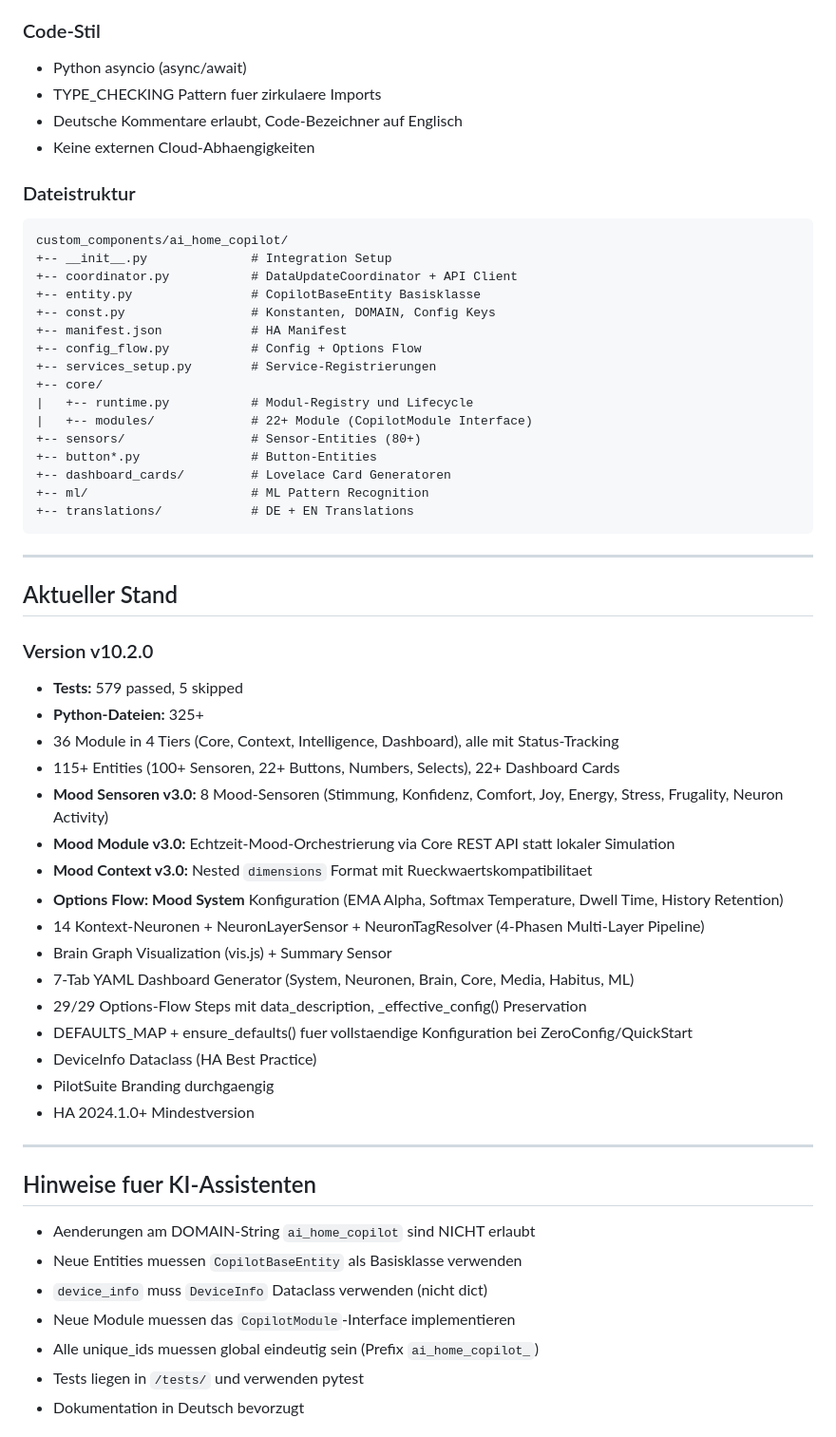
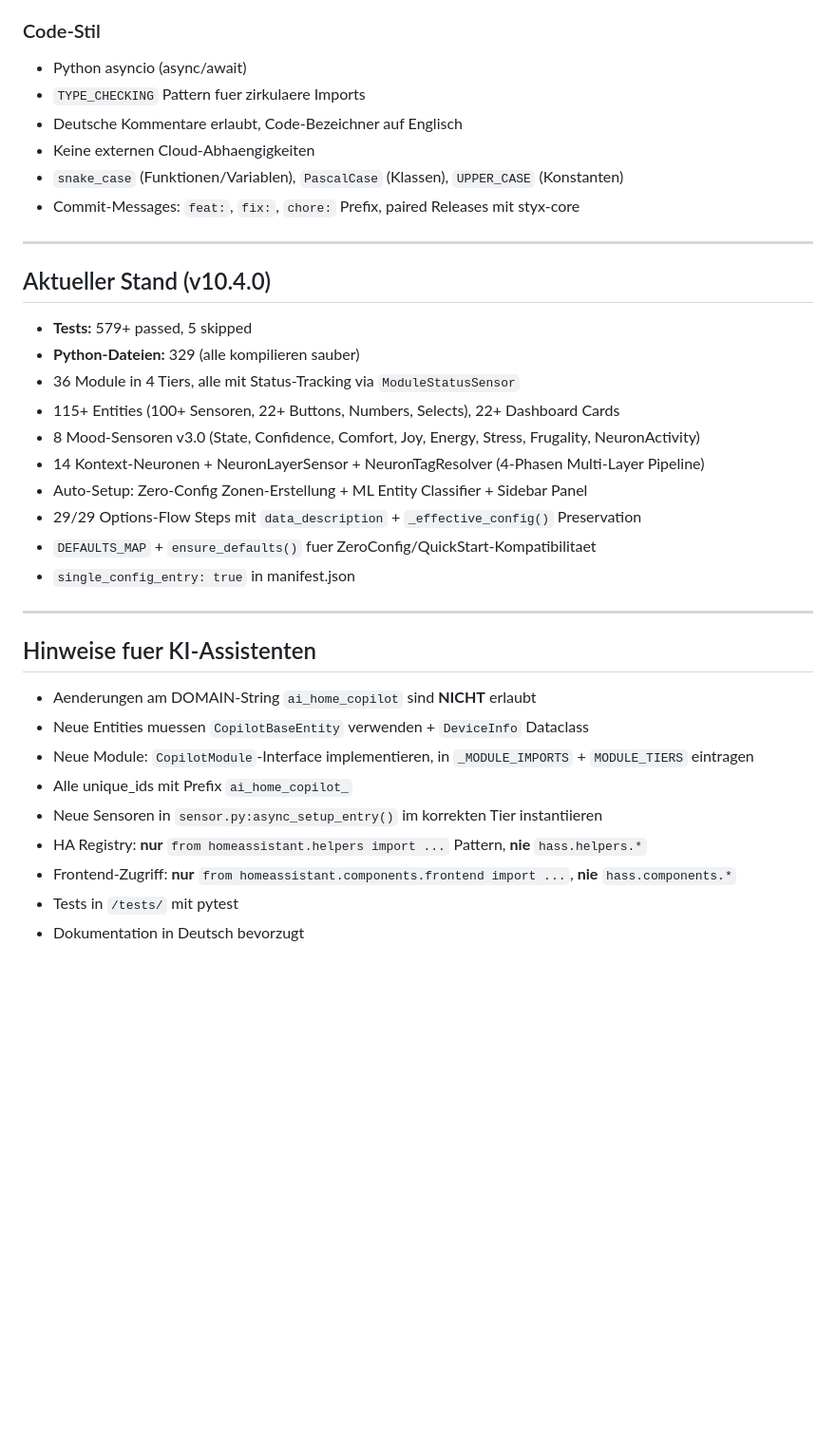
Before and after one commit to GreenhillEfka/pilotsuite-styx-ha, a Markdown page: CLAUDE.md, the part around one of its changes. Shown at 95% size. GitHub-like rendering; blank space fills up the shorter version.

````diff
--- a/CLAUDE.md
+++ b/CLAUDE.md
@@ -114,62 +147,37 @@ Alle Entities erben von `CopilotBaseEntity` (in `entity.py`), die wiederum `Coor
 ### Code-Stil
 
 - Python asyncio (async/await)
-- TYPE_CHECKING Pattern fuer zirkulaere Imports
+- `TYPE_CHECKING` Pattern fuer zirkulaere Imports
 - Deutsche Kommentare erlaubt, Code-Bezeichner auf Englisch
 - Keine externen Cloud-Abhaengigkeiten
-
-### Dateistruktur
-
-```
-custom_components/ai_home_copilot/
-+-- __init__.py              # Integration Setup
-+-- coordinator.py           # DataUpdateCoordinator + API Client
-+-- entity.py                # CopilotBaseEntity Basisklasse
-+-- const.py                 # Konstanten, DOMAIN, Config Keys
-+-- manifest.json            # HA Manifest
-+-- config_flow.py           # Config + Options Flow
-+-- services_setup.py        # Service-Registrierungen
-+-- core/
-|   +-- runtime.py           # Modul-Registry und Lifecycle
-|   +-- modules/             # 22+ Module (CopilotModule Interface)
-+-- sensors/                 # Sensor-Entities (80+)
-+-- button*.py               # Button-Entities
-+-- dashboard_cards/         # Lovelace Card Generatoren
-+-- ml/                      # ML Pattern Recognition
-+-- translations/            # DE + EN Translations
-```
+- `snake_case` (Funktionen/Variablen), `PascalCase` (Klassen), `UPPER_CASE` (Konstanten)
+- Commit-Messages: `feat:`, `fix:`, `chore:` Prefix, paired Releases mit styx-core
 
 ---
 
-## Aktueller Stand
+## Aktueller Stand (v10.4.0)
 
-### Version v10.2.0
-
-- **Tests:** 579 passed, 5 skipped
-- **Python-Dateien:** 325+
-- 36 Module in 4 Tiers (Core, Context, Intelligence, Dashboard), alle mit Status-Tracking
+- **Tests:** 579+ passed, 5 skipped
+- **Python-Dateien:** 329 (alle kompilieren sauber)
+- 36 Module in 4 Tiers, alle mit Status-Tracking via `ModuleStatusSensor`
 - 115+ Entities (100+ Sensoren, 22+ Buttons, Numbers, Selects), 22+ Dashboard Cards
-- **Mood Sensoren v3.0:** 8 Mood-Sensoren (Stimmung, Konfidenz, Comfort, Joy, Energy, Stress, Frugality, Neuron Activity)
-- **Mood Module v3.0:** Echtzeit-Mood-Orchestrierung via Core REST API statt lokaler Simulation
-- **Mood Context v3.0:** Nested `dimensions` Format mit Rueckwaertskompatibilitaet
-- **Options Flow: Mood System** Konfiguration (EMA Alpha, Softmax Temperature, Dwell Time, History Retention)
+- 8 Mood-Sensoren v3.0 (State, Confidence, Comfort, Joy, Energy, Stress, Frugality, NeuronActivity)
 - 14 Kontext-Neuronen + NeuronLayerSensor + NeuronTagResolver (4-Phasen Multi-Layer Pipeline)
-- Brain Graph Visualization (vis.js) + Summary Sensor
-- 7-Tab YAML Dashboard Generator (System, Neuronen, Brain, Core, Media, Habitus, ML)
-- 29/29 Options-Flow Steps mit data_description, _effective_config() Preservation
-- DEFAULTS_MAP + ensure_defaults() fuer vollstaendige Konfiguration bei ZeroConfig/QuickStart
-- DeviceInfo Dataclass (HA Best Practice)
-- PilotSuite Branding durchgaengig
-- HA 2024.1.0+ Mindestversion
+- Auto-Setup: Zero-Config Zonen-Erstellung + ML Entity Classifier + Sidebar Panel
+- 29/29 Options-Flow Steps mit `data_description` + `_effective_config()` Preservation
+- `DEFAULTS_MAP` + `ensure_defaults()` fuer ZeroConfig/QuickStart-Kompatibilitaet
+- `single_config_entry: true` in manifest.json
 
 ---
 
 ## Hinweise fuer KI-Assistenten
 
-- Aenderungen am DOMAIN-String `ai_home_copilot` sind NICHT erlaubt
-- Neue Entities muessen `CopilotBaseEntity` als Basisklasse verwenden
-- `device_info` muss `DeviceInfo` Dataclass verwenden (nicht dict)
-- Neue Module muessen das `CopilotModule`-Interface implementieren
-- Alle unique_ids muessen global eindeutig sein (Prefix `ai_home_copilot_`)
-- Tests liegen in `/tests/` und verwenden pytest
+- Aenderungen am DOMAIN-String `ai_home_copilot` sind **NICHT** erlaubt
+- Neue Entities muessen `CopilotBaseEntity` verwenden + `DeviceInfo` Dataclass
+- Neue Module: `CopilotModule`-Interface implementieren, in `_MODULE_IMPORTS` + `MODULE_TIERS` eintragen
+- Alle unique_ids mit Prefix `ai_home_copilot_`
+- Neue Sensoren in `sensor.py:async_setup_entry()` im korrekten Tier instantiieren
+- HA Registry: **nur** `from homeassistant.helpers import ...` Pattern, **nie** `hass.helpers.*`
+- Frontend-Zugriff: **nur** `from homeassistant.components.frontend import ...`, **nie** `hass.components.*`
+- Tests in `/tests/` mit pytest
 - Dokumentation in Deutsch bevorzugt
````
Also changed, not shown: other parts of CLAUDE.md (+92 -83 lines).
